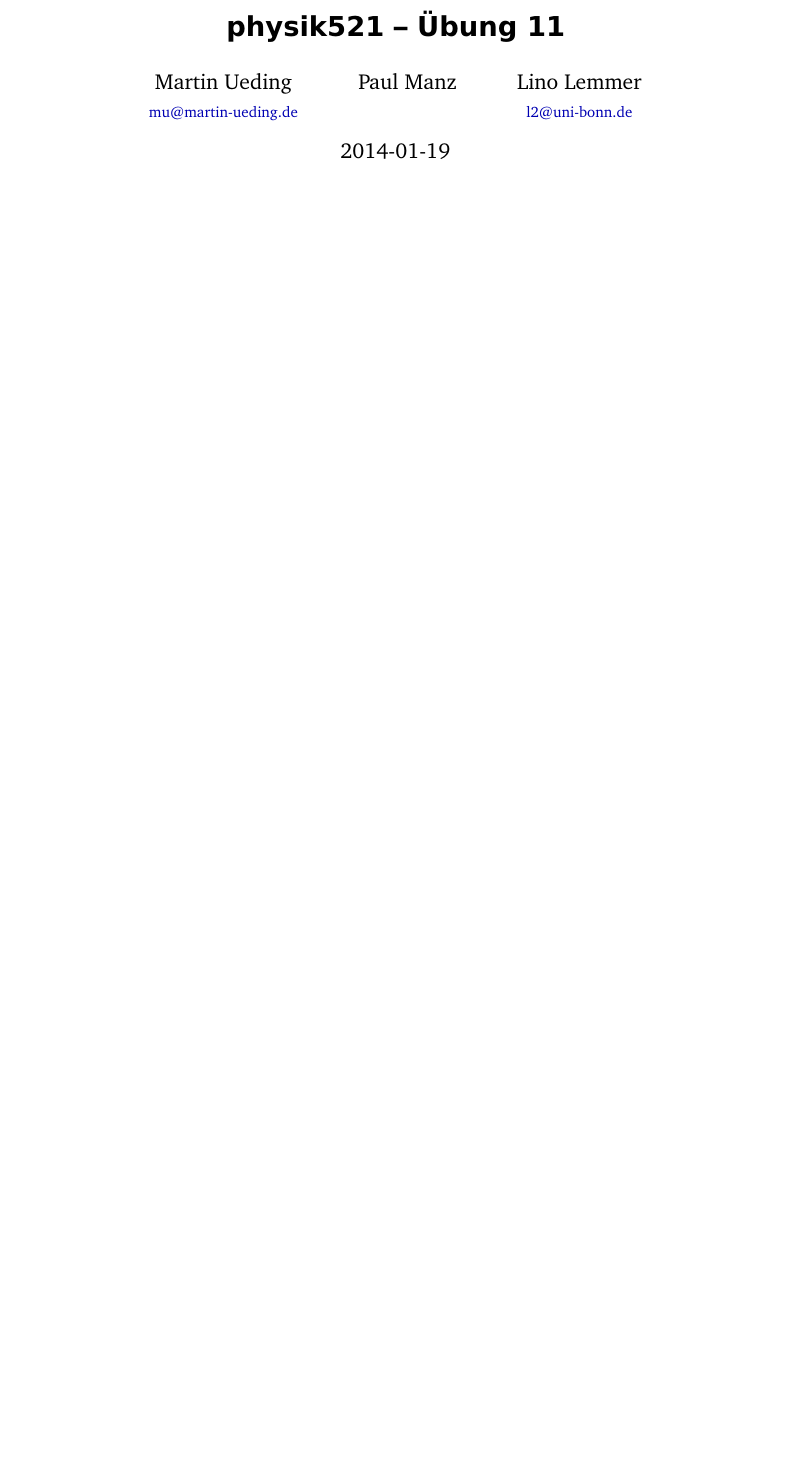
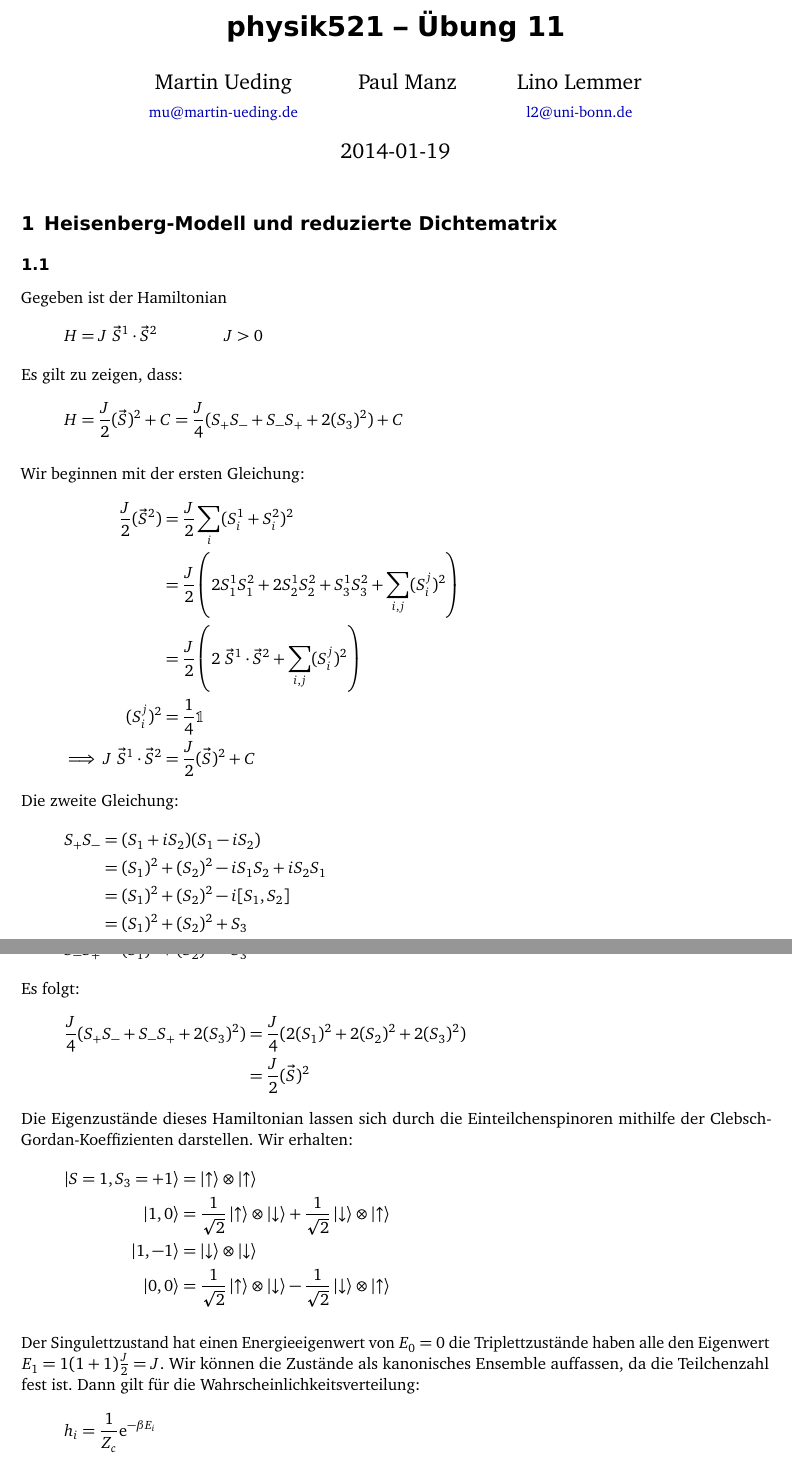
Before and after one commit to martin-ueding/physik521-Zettel, a LaTeX document (11/physik521-11.tex): part of the page before the commit and two parts of pages 1 and 2 of 3 after it, the two joined at a grey line, cut so that both start at the same text, the shorter picture padded with empty space. Compiled offline with pdfLaTeX; an older LaTeX class or package is replaced by its successor.

Commit message:
Aufgabe3

```diff
--- a/11/physik521-11.tex
+++ b/11/physik521-11.tex
@@ -18,3 +18,44 @@
 
 \maketitle
 
+
+
+\section{Heisenberg-Modell und reduzierte Dichtematrix}
+\subsection{}
+Gegeben ist der Hamiltonian
+\[H = J \ \vec{S}^1 \cdot \vec{S}^2 \hspace{1.5cm} J>0 \]
+Es gilt zu zeigen, dass:
+\[H= \frac{J}{2}(\vec{S})^2 + C = \frac{J}{4}(S_+S_-+S_-S_++2(S_3)^2)+C\]
+
+Wir beginnen mit der ersten Gleichung:
+\begin{align*}
+\frac{J}{2}(\vec{S}^2) &= \frac{J}{2} \sum_i (S^1_i + S^2_i)^2 \\
+&= \frac{J}{2} \del{2S^1_1S^2_1+2S^1_2S^2_2+S^1_3S^2_3 + \sum_{i,j} (S^j_i)^2} \\
+&= \frac{J}{2} \del{2 \ \vec{S}^1 \cdot \vec{S}^2 + \sum_{i,j} (S^j_i)^2}  \\
+(S^j_i)^2 &= \frac{1}{4} \mathbb{1} \\
+\implies J \ \vec{S}^1 \cdot \vec{S}^2 &= \frac{J}{2}(\vec{S})^2 + C
+\end{align*}
+Die zweite Gleichung:
+\begin{align*}
+S_+S_- &= (S_1 + iS_2)(S_1 - iS_2)  \\
+&= (S_1)^2 + (S_2)^2 - iS_1S_2 + iS_2S_1 \\
+&= (S_1)^2 + (S_2)^2 - i[S_1,S_2] \\
+&= (S_1)^2 + (S_2)^2 + S_3 \\
+\end{align*}
+Analog finden wir:
+\[ S_-S_+ = (S_1)^2 + (S_2)^2 - S_3 \]
+Es folgt:
+\begin{align*}
+\frac{J}{4}(S_+S_-+S_-S_++2(S_3)^2) &= \frac{J}{4}(2(S_1)^2+2(S_2)^2+2(S_3)^2) \\
+&= \frac{J}{2}(\vec{S})^2
+\end{align*}
+Die Eigenzustände dieses Hamiltonian lassen sich durch die Einteilchenspinoren mithilfe der Clebsch-Gordan-Koeffizienten darstellen. Wir erhalten:
+\begin{align*}
+\ket{S=1, S_3=+1} &= \ket{\uparrow} \otimes \ket{\uparrow} \\
+\ket{1,0} &= \frac{1}{\sqrt{2}}\ket{\uparrow} \otimes \ket{\downarrow} + \frac{1}{\sqrt{2}} \ket{\downarrow} \otimes \ket{\uparrow} \\
+\ket{1,-1} &= \ket{\downarrow} \otimes \ket{\downarrow} \\
+\ket{0,0} &= \frac{1}{\sqrt{2}} \ket{\uparrow} \otimes \ket{\downarrow} - \frac{1}{\sqrt{2}} \ket{\downarrow} \otimes \ket{\uparrow}
+\end{align*}
+
+Der Singulettzustand hat einen Energieeigenwert von $E_0=0$ die Triplettzustände haben alle den Eigenwert $E_1=1(1+1)\frac{J}{2}=J$. Wir können die Zustände als kanonisches Ensemble auffassen, da die Teilchenzahl fest ist. Dann gilt für die Wahrscheinlichkeitsverteilung:
+\[h_i=\frac{1}{Z_c} \mathrm{e}^{-\beta E_i} \]
```
Also changed, not shown: 11/physik521-11.tex (35 more changed lines), 1 other file.
